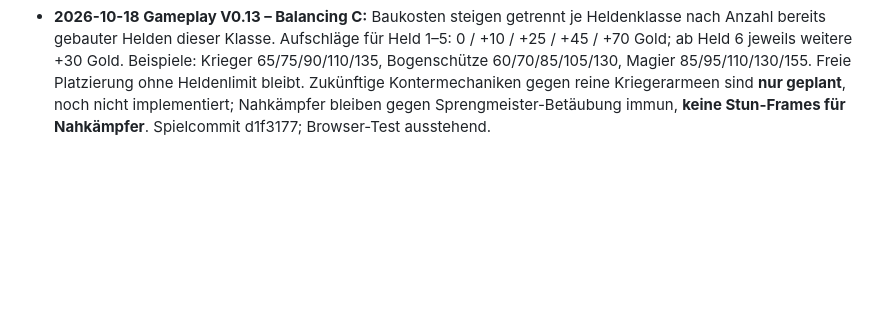
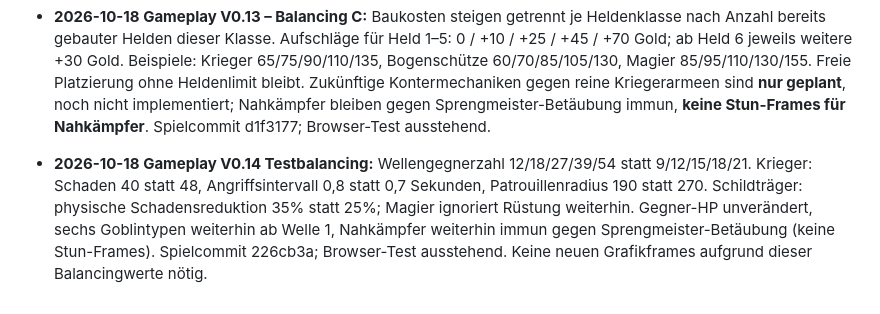
Before and after one commit to Cuddlerandom/Eclipse-Ascension, a Markdown page: GRAFIKSTUDIO_STATUS.md, the part around the change. GitHub-like rendering; blank space fills up the shorter version.

Commit message:
docs: record V0.14 wave and warrior balance changes

```diff
--- a/GRAFIKSTUDIO_STATUS.md
+++ b/GRAFIKSTUDIO_STATUS.md
@@ -108,3 +108,5 @@ Dieser Standard gilt für die Vorbereitung neuer Exporte. Bestehende freigegeben
 - **2026-10-18 Gameplay V0.12:** Freie Heldenplatzierung umgesetzt: keine 12 festen Einsatzplätze und keine zahlenmässige Heldenobergrenze; Begrenzung durch Gold, Abstand zu Weg (mindestens 100 Welteinheiten von Weg-Mittellinie), andere gebaute Helden (mindestens 95 Einheiten Mittelpunktabstand) und Kartenrand. Antippen freier Fläche öffnet Heldenauswahl; gebaute Helden antippen für Upgrade/Zielauswahl. Krieger-Patrouille, Fernkämpfer und Goblinfähigkeiten bleiben erhalten. Commit 2a042e5; Browser-Test noch ausstehend. Für Grafikwerkstatt: keine zusätzlichen festen Heldenplatz-Assets mehr produzieren.
 
 - **2026-10-18 Gameplay V0.13 – Balancing C:** Baukosten steigen getrennt je Heldenklasse nach Anzahl bereits gebauter Helden dieser Klasse. Aufschläge für Held 1–5: 0 / +10 / +25 / +45 / +70 Gold; ab Held 6 jeweils weitere +30 Gold. Beispiele: Krieger 65/75/90/110/135, Bogenschütze 60/70/85/105/130, Magier 85/95/110/130/155. Freie Platzierung ohne Heldenlimit bleibt. Zukünftige Kontermechaniken gegen reine Kriegerarmeen sind **nur geplant**, noch nicht implementiert; Nahkämpfer bleiben gegen Sprengmeister-Betäubung immun, **keine Stun-Frames für Nahkämpfer**. Spielcommit d1f3177; Browser-Test ausstehend.
+
+- **2026-10-18 Gameplay V0.14 Testbalancing:** Wellengegnerzahl 12/18/27/39/54 statt 9/12/15/18/21. Krieger: Schaden 40 statt 48, Angriffsintervall 0,8 statt 0,7 Sekunden, Patrouillenradius 190 statt 270. Schildträger: physische Schadensreduktion 35% statt 25%; Magier ignoriert Rüstung weiterhin. Gegner-HP unverändert, sechs Goblintypen weiterhin ab Welle 1, Nahkämpfer weiterhin immun gegen Sprengmeister-Betäubung (keine Stun-Frames). Spielcommit 226cb3a; Browser-Test ausstehend. Keine neuen Grafikframes aufgrund dieser Balancingwerte nötig.
```
